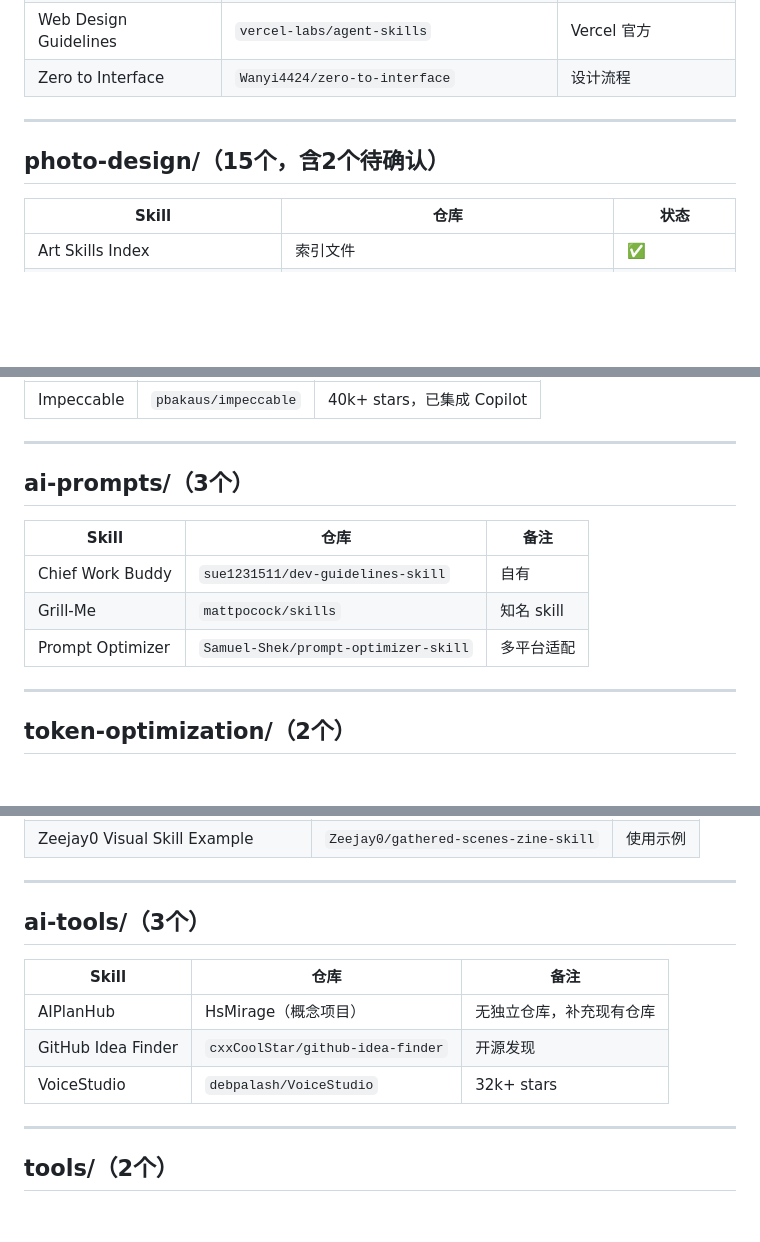
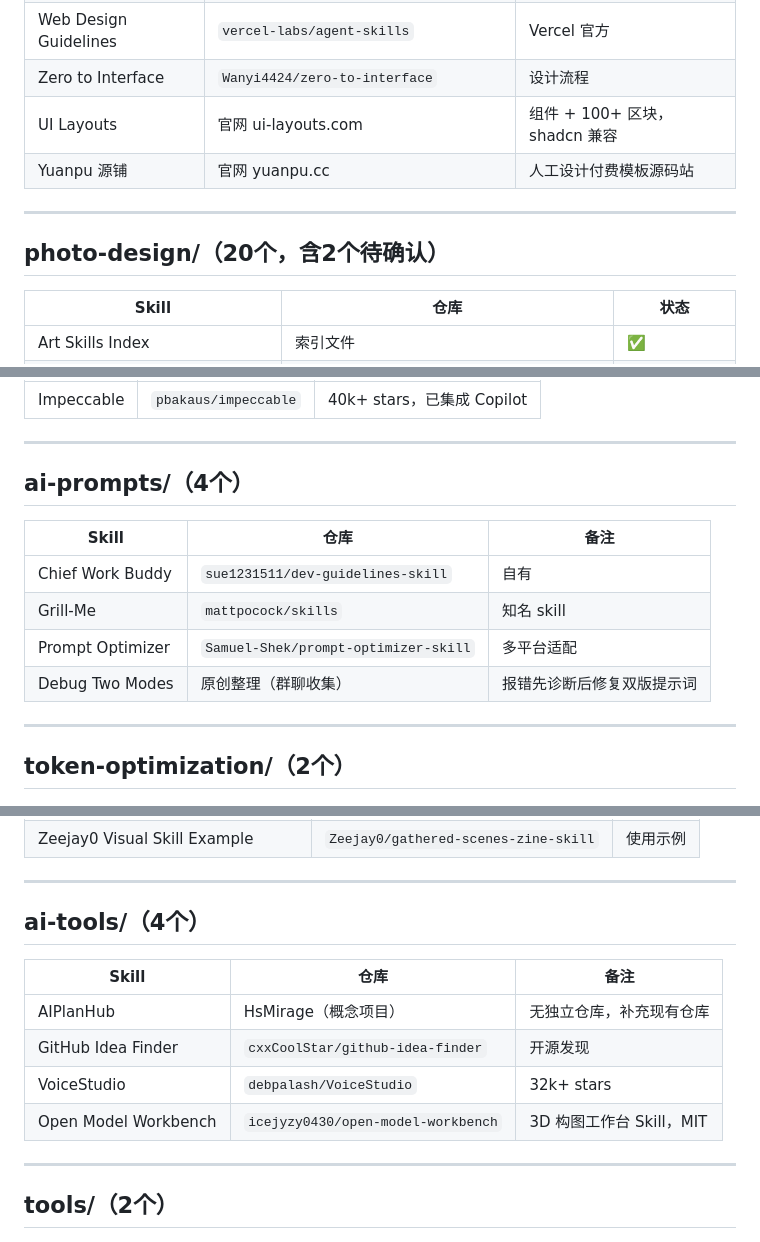
Before and after one commit to shanshan0530/skills-repository, a Markdown page: verified-summary.md, 3 parts joined by grey strips. Rendered like a GitHub page; blank space fills up the shorter version.

Commit message:
verified-summary 登记全部 5 条新收录，更新各分类计数与日期

```diff
--- a/verified-summary.md
+++ b/verified-summary.md
@@ -23,10 +23,12 @@
 | ThreeUI | `MengTo/threeui` | MIT v1.2.0 |
 | Web Design Guidelines | `vercel-labs/agent-skills` | Vercel 官方 |
 | Zero to Interface | `Wanyi4424/zero-to-interface` | 设计流程 |
+| UI Layouts | 官网 ui-layouts.com | 组件 + 100+ 区块，shadcn 兼容 |
+| Yuanpu 源铺 | 官网 yuanpu.cc | 人工设计付费模板源码站 |
 
 ---
 
-## photo-design/（15个，含2个待确认）
+## photo-design/（20个，含2个待确认）
 
 | Skill | 仓库 | 状态 |
 |---|---|---|
@@ -89,13 +92,14 @@
 
 ---
 
-## ai-prompts/（3个）
+## ai-prompts/（4个）
 
 | Skill | 仓库 | 备注 |
 |---|---|---|
 | Chief Work Buddy | `sue1231511/dev-guidelines-skill` | 自有 |
 | Grill-Me | `mattpocock/skills` | 知名 skill |
 | Prompt Optimizer | `Samuel-Shek/prompt-optimizer-skill` | 多平台适配 |
+| Debug Two Modes | 原创整理（群聊收集） | 报错先诊断后修复双版提示词 |
 
 ---
 
@@ -119,13 +123,14 @@
 
 ---
 
-## ai-tools/（3个）
+## ai-tools/（4个）
 
 | Skill | 仓库 | 备注 |
 |---|---|---|
 | AIPlanHub | HsMirage（概念项目） | 无独立仓库，补充现有仓库 |
 | GitHub Idea Finder | `cxxCoolStar/github-idea-finder` | 开源发现 |
 | VoiceStudio | `debpalash/VoiceStudio` | 32k+ stars |
+| Open Model Workbench | `icejyzy0430/open-model-workbench` | 3D 构图工作台 Skill，MIT |
 
 ---
 
```
Also changed, not shown: other parts of verified-summary.md (+2 -1 lines).
